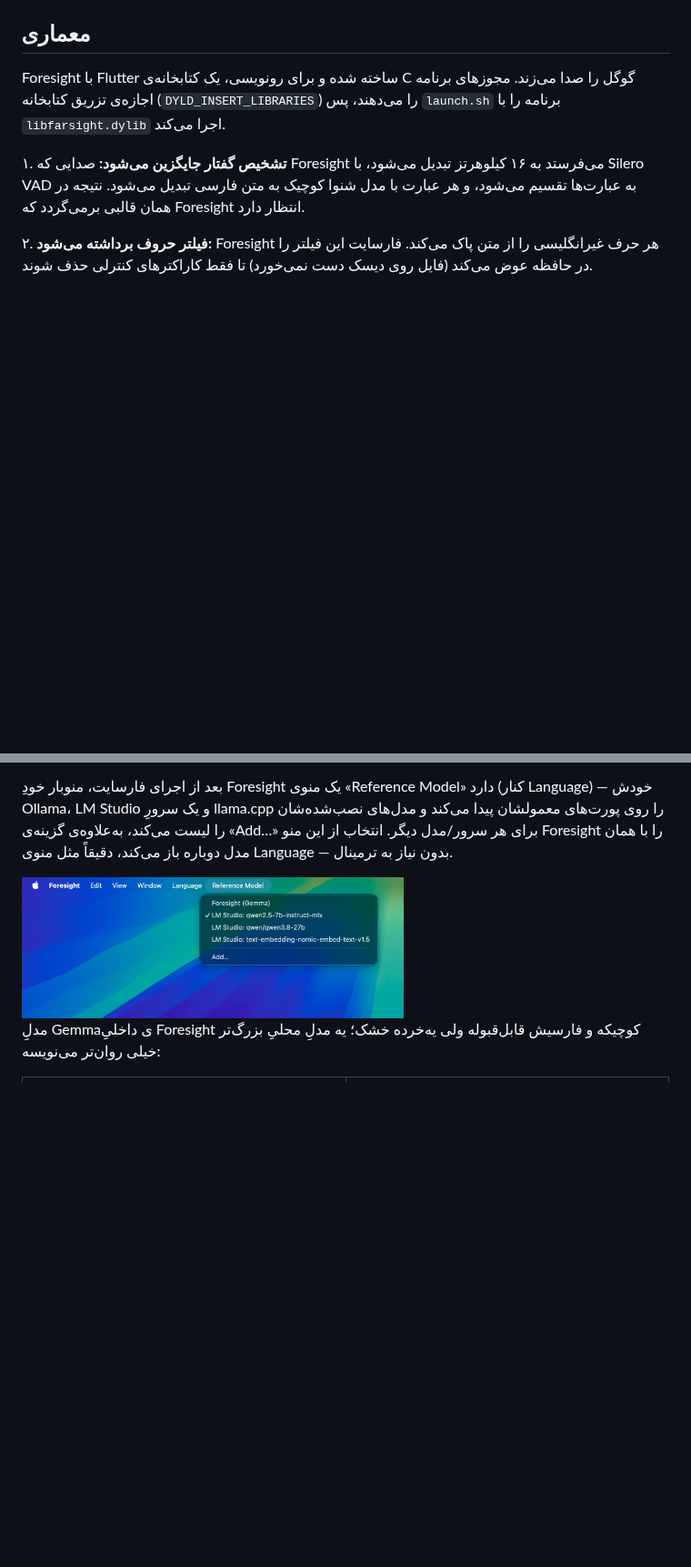
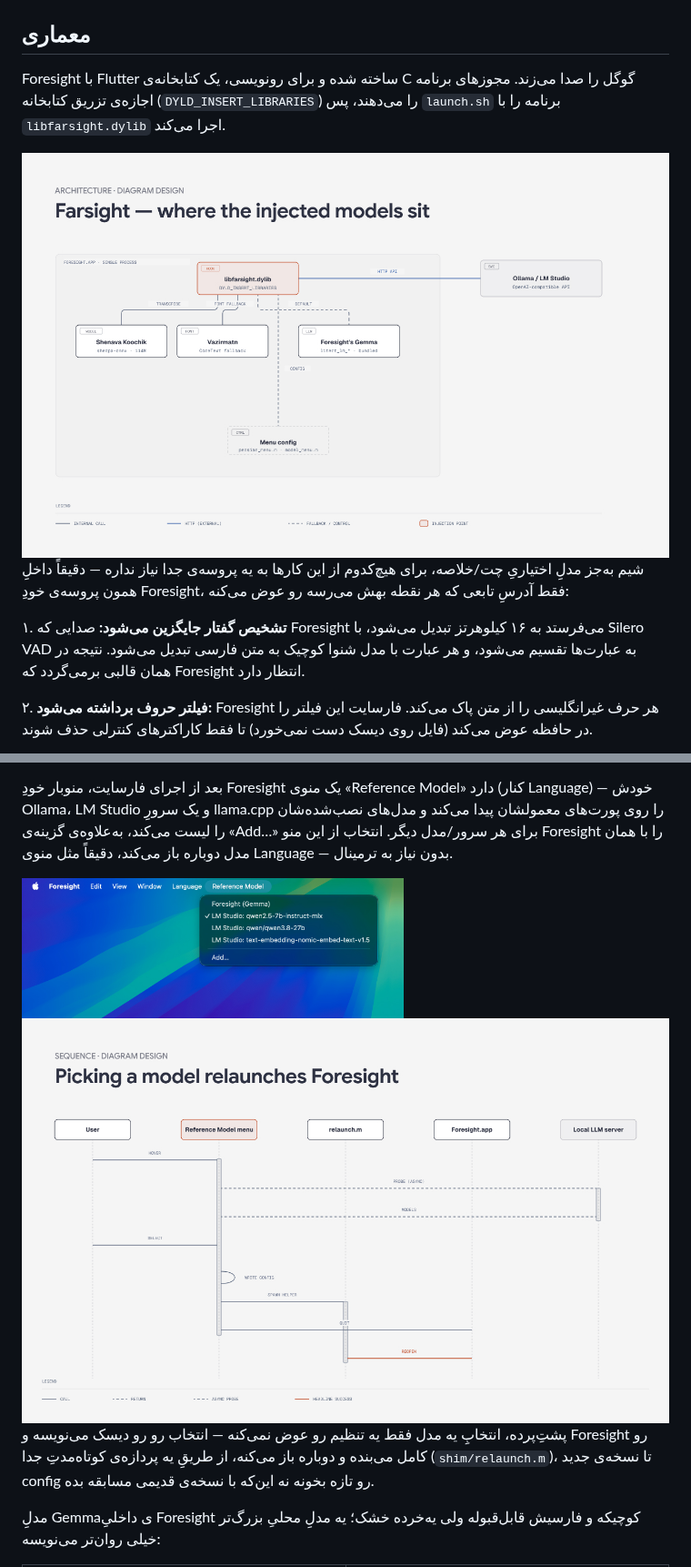
Before and after one commit to hadi-buddy/farsight, a Markdown page: README_fa.md, 2 parts joined by grey strips. Shown at 91% size. Drawn GitHub-style; pictures changed too: docs/images/architecture-menu-sequence.jpg (added), docs/images/architecture.jpg (added); blank space fills up the shorter version.

Commit message:
README: add architecture diagrams, credit diagram-design

```diff
--- a/README_fa.md
+++ b/README_fa.md
@@ -146,6 +146,14 @@ grep -E "config:|asr" ~/Library/Logs/farsight/shim.log | tail
 
 Foresight با Flutter ساخته شده و برای رونویسی، یک کتابخانه‌ی C گوگل را صدا می‌زند. مجوزهای برنامه اجازه‌ی تزریق کتابخانه (`DYLD_INSERT_LIBRARIES`) را می‌دهند، پس `launch.sh` برنامه را با `libfarsight.dylib` اجرا می‌کند.
 
+</div>
+
+<img src="docs/images/architecture.jpg" width="100%" alt="دیاگرام: سه نقطه‌ای که libfarsight.dylib داخلِ پروسه‌ی خودِ Foresight قاپ می‌زند — رونویسی، فونت، چت — و هرکدوم به کجا هدایت می‌شود">
+
+<div dir="rtl">
+
+شیم به‌جز مدلِ اختیاریِ چت/خلاصه، برای هیچ‌کدوم از این کارها به یه پروسه‌ی جدا نیاز نداره — دقیقاً داخلِ همون پروسه‌ی خودِ Foresight، فقط آدرسِ تابعی که هر نقطه بهش می‌رسه رو عوض می‌کنه:
+
 ۱. **تشخیص گفتار جایگزین می‌شود:** صدایی که Foresight می‌فرستد به ۱۶ کیلوهرتز تبدیل می‌شود، با Silero VAD به عبارت‌ها تقسیم می‌شود، و هر عبارت با مدل شنوا کوچیک به متن فارسی تبدیل می‌شود. نتیجه در همان قالبی برمی‌گردد که Foresight انتظار دارد.
 
 ۲. **فیلتر حروف برداشته می‌شود:** Foresight هر حرف غیرانگلیسی را از متن پاک می‌کند. فارسایت این فیلتر را در حافظه عوض می‌کند (فایل روی دیسک دست نمی‌خورد) تا فقط کاراکترهای کنترلی حذف شوند.
@@ -164,7 +178,11 @@ Foresight با Flutter ساخته شده و برای رونویسی، یک کت
 
 <img src="docs/images/reference-model-menu.jpg" width="420" alt="منوی Reference Model تو منوبارِ خودِ Foresight، با لیستِ مدل‌های محلیِ شناسایی‌شده">
 
+<img src="docs/images/architecture-menu-sequence.jpg" width="100%" alt="دیاگرامِ Sequence: هاور کردنِ منو سرورهای محلی رو async پراب می‌کنه، انتخابِ یکی config رو می‌نویسه، Foresight بسته می‌شه، و یه helperِ جدا دوباره بازش می‌کنه">
+
 <div dir="rtl">
+
+پشتِ‌پرده، انتخابِ یه مدل فقط یه تنظیم رو عوض نمی‌کنه — انتخاب رو رو دیسک می‌نویسه و Foresight رو کامل می‌بنده و دوباره باز می‌کنه، از طریقِ یه پردازه‌ی کوتاه‌مدتِ جدا (`shim/relaunch.m`)، تا نسخه‌ی جدید config رو تازه بخونه نه این‌که با نسخه‌ی قدیمی مسابقه بده.
 
 مدلِ Gemmaی داخلیِ Foresight کوچیکه و فارسیش قابل‌قبوله ولی یه‌خرده خشک؛ یه مدلِ محلیِ بزرگ‌تر خیلی روان‌تر می‌نویسه:
 
```
Also changed, not shown: other parts of README_fa.md (+7 -0 lines), README.md (+11 -0 lines), docs/images/architecture-shenava-pipeline.jpg (added).
